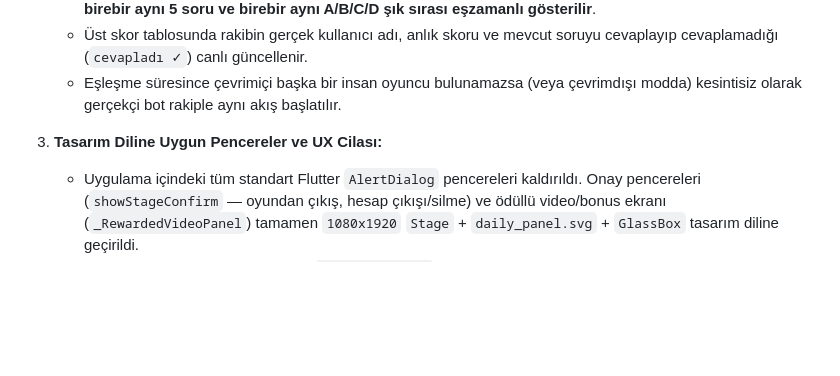
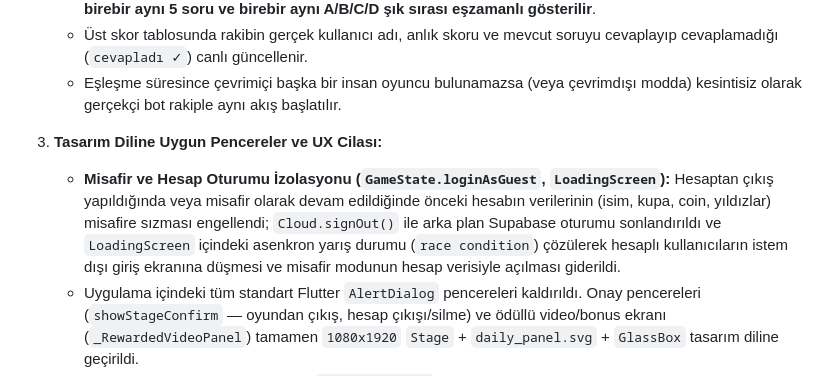
Before and after one commit to gkhngdr/footiq, a Markdown page: GEMINI.md, the part around the change. Drawn GitHub-style; blank space fills up the shorter version.

Commit message:
docs: record guest/account session isolation in GEMINI.md

```diff
--- a/GEMINI.md
+++ b/GEMINI.md
@@ -45,6 +45,7 @@ Bu dosya, yapılan tüm mimari analizleri, kod değişikliklerini, Supabase yap
    - Eşleşme süresince çevrimiçi başka bir insan oyuncu bulunamazsa (veya çevrimdışı modda) kesintisiz olarak gerçekçi bot rakiple aynı akış başlatılır.
 
 3. **Tasarım Diline Uygun Pencereler ve UX Cilası:**
+   - **Misafir ve Hesap Oturumu İzolasyonu (`GameState.loginAsGuest`, `LoadingScreen`):** Hesaptan çıkış yapıldığında veya misafir olarak devam edildiğinde önceki hesabın verilerinin (isim, kupa, coin, yıldızlar) misafire sızması engellendi; `Cloud.signOut()` ile arka plan Supabase oturumu sonlandırıldı ve `LoadingScreen` içindeki asenkron yarış durumu (`race condition`) çözülerek hesaplı kullanıcıların istem dışı giriş ekranına düşmesi ve misafir modunun hesap verisiyle açılması giderildi.
    - Uygulama içindeki tüm standart Flutter `AlertDialog` pencereleri kaldırıldı. Onay pencereleri (`showStageConfirm` — oyundan çıkış, hesap çıkışı/silme) ve ödüllü video/bonus ekranı (`_RewardedVideoPanel`) tamamen `1080x1920` `Stage` + `daily_panel.svg` + `GlassBox` tasarım diline geçirildi.
    - **Ayarlar Menüsü Sadeleştirmesi (`SettingsDialog`):** Gereksiz ve kafa karıştırıcı olan "İlerlemeyi Sıfırla" butonu kaldırıldı; hesap değiştirme butonu doğrudan ve sade bir biçimde "Çıkış Yap" olarak adlandırıldı; buton aralıkları ve dikey yerleşim ferahlatıldı.
    - `LoginScreen` üzerindeki çalışmayan ("yakında aktif olacak" uyarısı veren) Faz 2 sosyal giriş ikonları kaldırıldı; Giriş Yap / Kayıt Ol düğmesi ortalandı, klavye `TextInputAction` / `onSubmitted` akışı ve `goStage` geçiş animasyonu eklendi.
```
